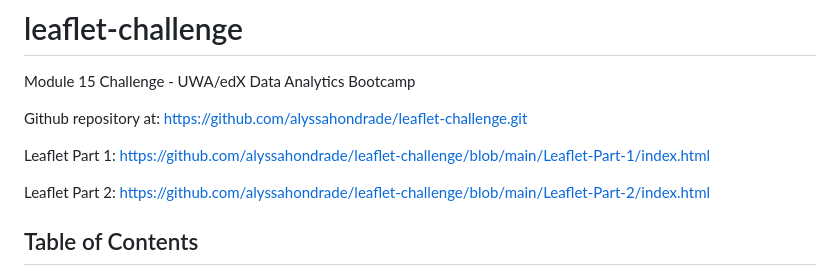
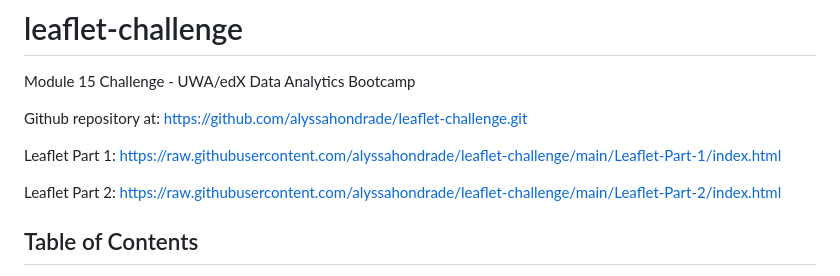
Before and after one commit to alyssahondrade/leaflet-challenge, a Markdown page: README.md, the part around the change. Drawn GitHub-style.

Commit message:
changed html links to raw versions

```diff
--- a/README.md
+++ b/README.md
@@ -3,9 +3,9 @@ Module 15 Challenge - UWA/edX Data Analytics Bootcamp
 
 Github repository at: [https://github.com/alyssahondrade/leaflet-challenge.git](https://github.com/alyssahondrade/leaflet-challenge.git)
 
-Leaflet Part 1: [https://github.com/alyssahondrade/leaflet-challenge/blob/main/Leaflet-Part-1/index.html](https://github.com/alyssahondrade/leaflet-challenge/blob/main/Leaflet-Part-1/index.html)
+Leaflet Part 1: [https://raw.githubusercontent.com/alyssahondrade/leaflet-challenge/main/Leaflet-Part-1/index.html](https://raw.githubusercontent.com/alyssahondrade/leaflet-challenge/main/Leaflet-Part-1/index.html)
 
-Leaflet Part 2: [https://github.com/alyssahondrade/leaflet-challenge/blob/main/Leaflet-Part-2/index.html](https://github.com/alyssahondrade/leaflet-challenge/blob/main/Leaflet-Part-2/index.html)
+Leaflet Part 2: [https://raw.githubusercontent.com/alyssahondrade/leaflet-challenge/main/Leaflet-Part-2/index.html](https://raw.githubusercontent.com/alyssahondrade/leaflet-challenge/main/Leaflet-Part-2/index.html)
 
 
 ## Table of Contents
```
